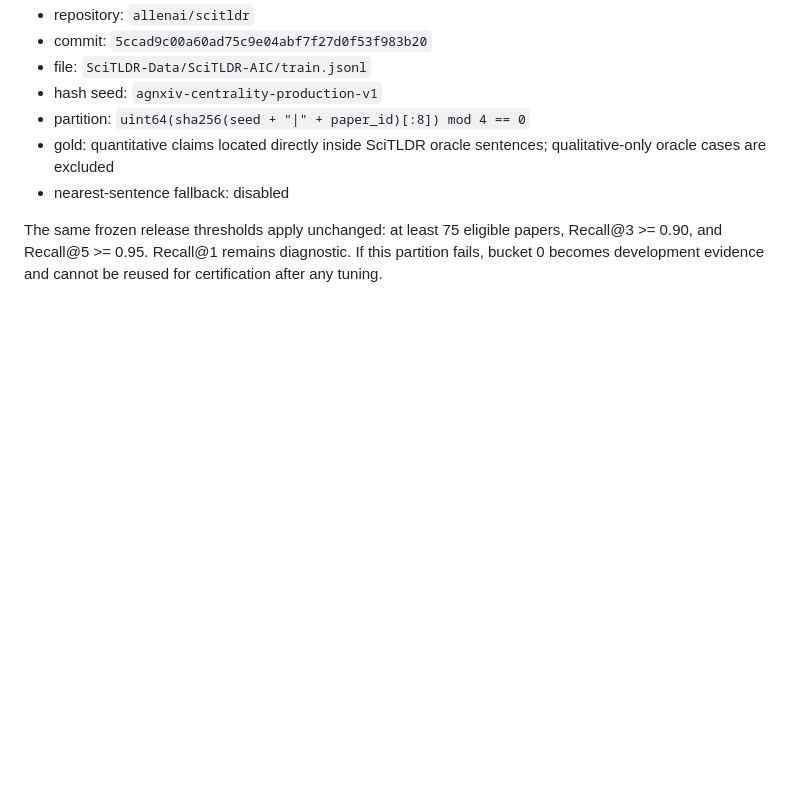
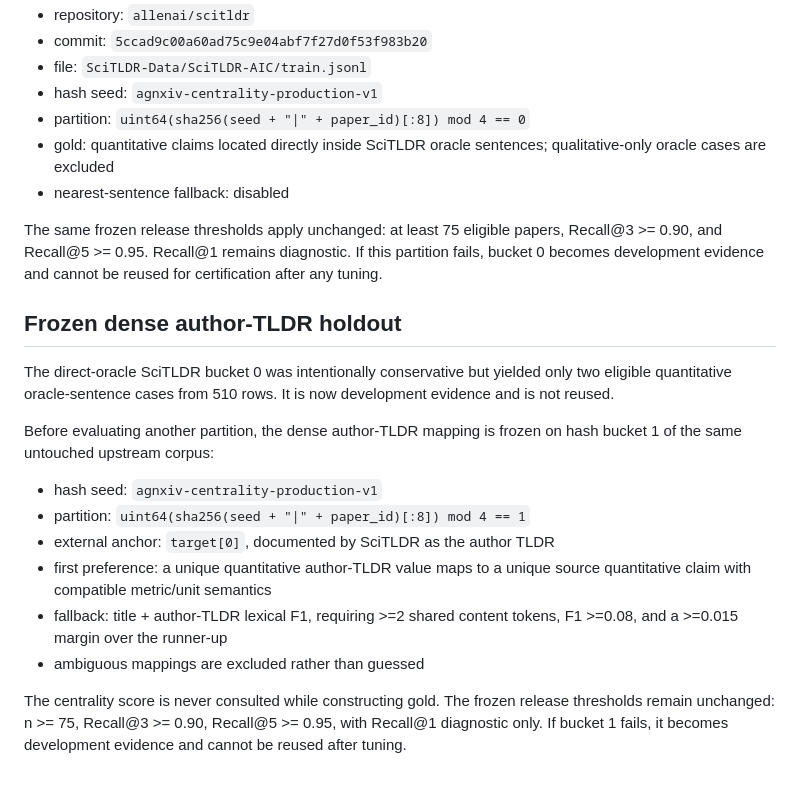
Before and after one commit to sushxnthd/agnXiv, a Markdown page: research/protocols/centrality-production-gate-v1.md, the part around the change. Drawn GitHub-style; blank space fills up the shorter version.

Commit message:
Freeze dense author-TLDR centrality holdout

```diff
--- a/research/protocols/centrality-production-gate-v1.md
+++ b/research/protocols/centrality-production-gate-v1.md
@@ -80,3 +80,27 @@ The same frozen release thresholds apply unchanged: at least 75 eligible
 papers, Recall@3 >= 0.90, and Recall@5 >= 0.95. Recall@1 remains diagnostic.
 If this partition fails, bucket 0 becomes development evidence and cannot be
 reused for certification after any tuning.
+
+
+## Frozen dense author-TLDR holdout
+
+The direct-oracle SciTLDR bucket 0 was intentionally conservative but yielded
+only two eligible quantitative oracle-sentence cases from 510 rows. It is now
+development evidence and is not reused.
+
+Before evaluating another partition, the dense author-TLDR mapping is frozen
+on hash bucket 1 of the same untouched upstream corpus:
+
+- hash seed: `agnxiv-centrality-production-v1`
+- partition: `uint64(sha256(seed + "|" + paper_id)[:8]) mod 4 == 1`
+- external anchor: `target[0]`, documented by SciTLDR as the author TLDR
+- first preference: a unique quantitative author-TLDR value maps to a unique
+  source quantitative claim with compatible metric/unit semantics
+- fallback: title + author-TLDR lexical F1, requiring >=2 shared content
+  tokens, F1 >=0.08, and a >=0.015 margin over the runner-up
+- ambiguous mappings are excluded rather than guessed
+
+The centrality score is never consulted while constructing gold. The frozen
+release thresholds remain unchanged: n >= 75, Recall@3 >= 0.90, Recall@5 >=
+0.95, with Recall@1 diagnostic only. If bucket 1 fails, it becomes development
+evidence and cannot be reused after tuning.
```
